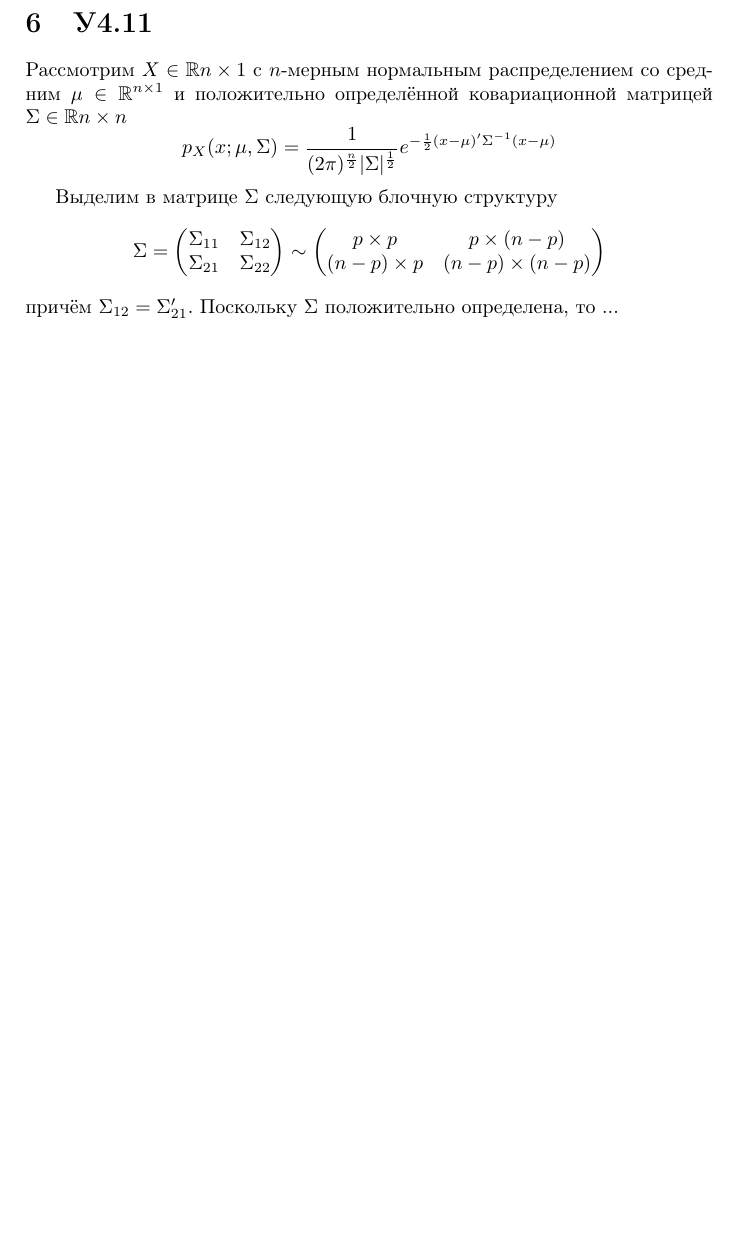
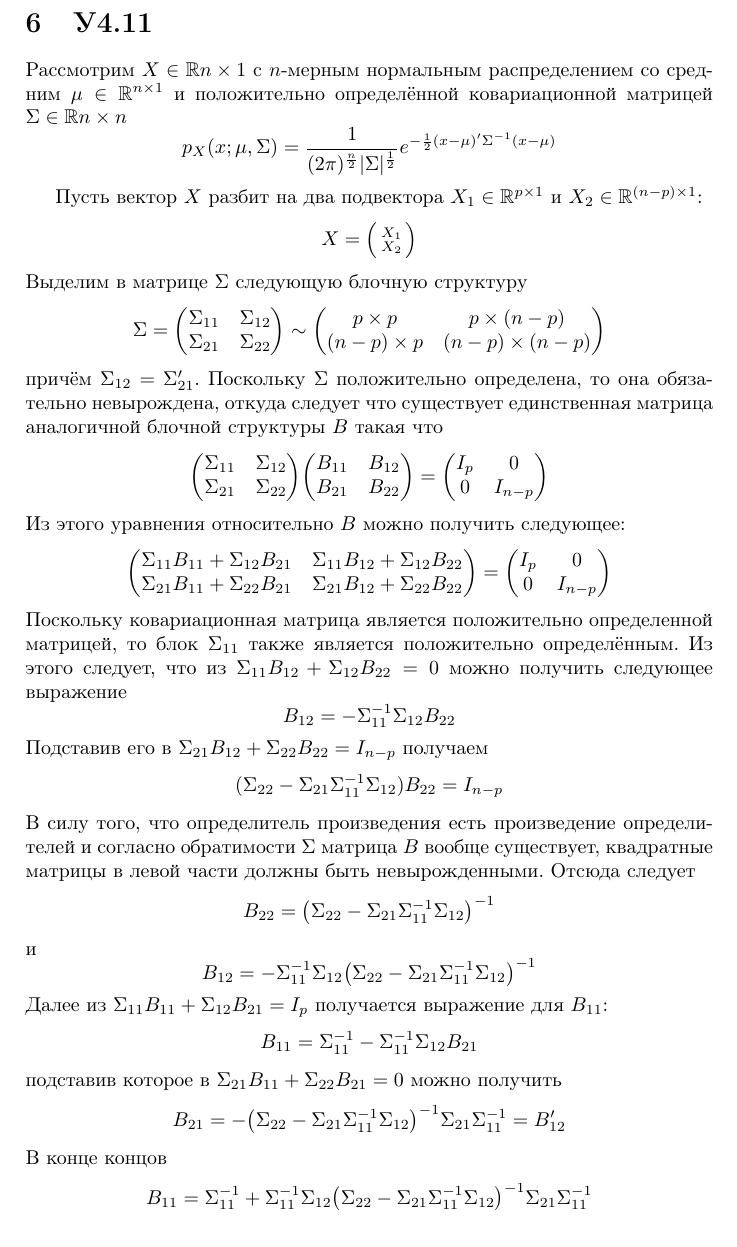
Before and after one commit to ivannz/study_notes, a LaTeX problem sheet (year_14_15/spring_2015/probabilistic_methods/assignments/assign03.tex): part of page 8 of 8 before the commit and part of page 8 of 9 after it, cut so that both start at the same text, the shorter picture padded with empty space. Compiled offline with pdfLaTeX.

Commit message:
Some attempts at other problems

```diff
--- a/year_14_15/spring_2015/probabilistic_methods/assignments/assign03.tex
+++ b/year_14_15/spring_2015/probabilistic_methods/assignments/assign03.tex
@@ -400,6 +400,8 @@ p_X(x;\mu,\Sigma)
 	e^{-\frac{1}{2}(x-\mu)'\Sigma^{-1}(x-\mu)}
 \]
 
+Пусть вектор $X$ разбит на два подвектора $X_1\in \Real^{p\times 1}$ и $X_2\in \Real^{(n-p)\times 1}$:
+\[X = \Bigl(\begin{smallmatrix} X_1 \\ X_2 \end{smallmatrix}\Bigr)\]
 Выделим в матрице $\Sigma$ следующую блочную структуру
 \[
 \Sigma
@@ -407,7 +409,57 @@ p_X(x;\mu,\Sigma)
 \sim \biggl(\begin{matrix}p\times p & p\times (n-p)\\(n-p)\times p & (n-p)\times (n-p)\end{matrix}\biggr)
 \]
 причём $\Sigma_{12} = \Sigma_{21}'$. Поскольку $\Sigma$ положительно определена,
-то ...
+то она обязательно невырождена, откуда следует что существует единственная матрица
+аналогичной блочной структуры $B$ такая что
+\[
+\biggl(\begin{matrix}\Sigma_{11} & \Sigma_{12}\\\Sigma_{21} & \Sigma_{22}\end{matrix}\biggr)
+\biggl(\begin{matrix}B_{11} & B_{12}\\B_{21} & B_{22}\end{matrix}\biggr)
+=
+\biggl(\begin{matrix}I_p & 0\\0 & I_{n-p}\end{matrix}\biggr)
+\]
+Из этого уравнения относительно $B$ можно получить следующее:
+\[
+\biggl(\begin{matrix}
+\Sigma_{11}B_{11} + \Sigma_{12}B_{21} & \Sigma_{11}B_{12} + \Sigma_{12}B_{22} \\
+\Sigma_{21}B_{11} + \Sigma_{22}B_{21} & \Sigma_{21}B_{12} + \Sigma_{22}B_{22}
+\end{matrix}\biggr)
+= \biggl(\begin{matrix}I_p & 0\\0 & I_{n-p}\end{matrix}\biggr)
+\]
+Поскольку ковариационная матрица является положительно определенной матрицей,
+то блок $\Sigma_{11}$ также является положительно определённым. Из этого следует,
+что из $\Sigma_{11}B_{12} + \Sigma_{12}B_{22}=0$ можно получить следующее выражение
+\[B_{12} = -\Sigma_{11}^{-1} \Sigma_{12}B_{22}\]
+Подставив его в $\Sigma_{21}B_{12} + \Sigma_{22}B_{22} = I_{n-p}$ получаем
+\[
+( \Sigma_{22} - \Sigma_{21}\Sigma_{11}^{-1} \Sigma_{12} ) B_{22} = I_{n-p}
+\]
+В силу того, что определитель произведения есть произведение определителей
+и согласно обратимости $\Sigma$ матрица $B$ вообще существует, квадратные
+матрицы в левой части должны быть невырожденными. Отсюда следует
+\[
+B_{22} = \bigl( \Sigma_{22} - \Sigma_{21}\Sigma_{11}^{-1} \Sigma_{12} \bigr)^{-1}
+\]
+и
+\[
+B_{12} = -\Sigma_{11}^{-1} \Sigma_{12} \bigl( \Sigma_{22} - \Sigma_{21}\Sigma_{11}^{-1} \Sigma_{12} \bigr)^{-1}
+\]
+Далее из $\Sigma_{11}B_{11} + \Sigma_{12}B_{21} = I_p$ получается выражение для $B_{11}$:
+\[ B_{11} = \Sigma_{11}^{-1} - \Sigma_{11}^{-1}\Sigma_{12}B_{21}\]
+подставив которое в $\Sigma_{21}B_{11} + \Sigma_{22}B_{21}=0$ можно получить
+\[
+B_{21}
+= - \bigl(\Sigma_{22} - \Sigma_{21}\Sigma_{11}^{-1}\Sigma_{12} \bigr)^{-1} \Sigma_{21}\Sigma_{11}^{-1}
+= B_{12}'
+\]
+В конце концов
+\[
+B_{11}
+= \Sigma_{11}^{-1} + \Sigma_{11}^{-1}\Sigma_{12}
+		\bigl(\Sigma_{22} - \Sigma_{21}\Sigma_{11}^{-1}\Sigma_{12} \bigr)^{-1}
+	\Sigma_{21}\Sigma_{11}^{-1}
+\]
+
+
 
 % section problem_4_11 (end)
 
```
